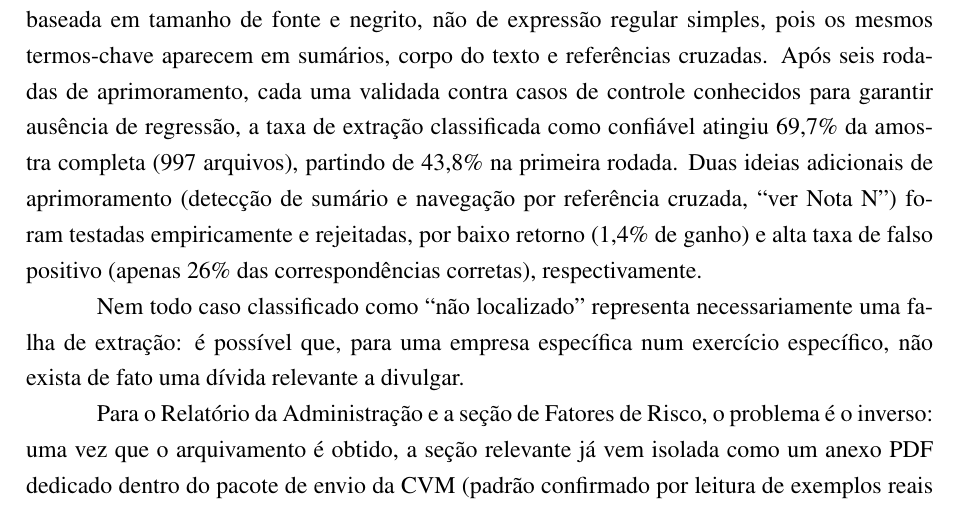
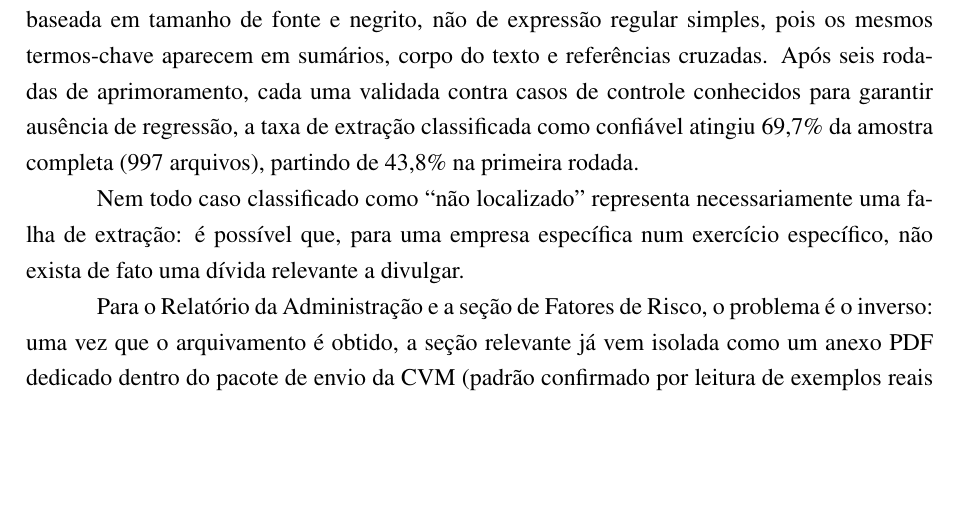
Before and after one commit to Lukijon/Thesis, a LaTeX thesis (docs/latex/main.tex): part of page 22 of 41 before the commit and part of page 22 of 40 after it, cut so that both start at the same text, the shorter picture padded with empty space. Compiled offline with pdfLaTeX.

Commit message:
Secao 4.3: drop the two-rejected-ideas sentence
Removed the sentence on the two additional enhancement ideas (summary
detection, "ver Nota N" cross-reference navigation) that were tested
and rejected.

Co-Authored-By: Claude Sonnet 5 <noreply@anthropic.com>

```diff
--- a/docs/latex/main.tex
+++ b/docs/latex/main.tex
@@ -374,7 +374,7 @@ Nenhuma dessas fontes estruturadas depende da heurística de localização de se
 
 A confiabilidade da extração e a cobertura da aquisição não são o mesmo problema, e a fonte de texto determina qual dos dois é o principal fator limitante.
 
-Para a nota de dívida isolada, o arquivamento inteiro (o documento completo de notas explicativas) já está disponível na quase totalidade dos casos: o problema é de \textit{localização precisa da seção} dentro de um documento de 30--150 páginas, dependendo de uma heurística baseada em tamanho de fonte e negrito, não de expressão regular simples, pois os mesmos termos-chave aparecem em sumários, corpo do texto e referências cruzadas. Após seis rodadas de aprimoramento, cada uma validada contra casos de controle conhecidos para garantir ausência de regressão, a taxa de extração classificada como confiável atingiu 69,7\% da amostra completa (997 arquivos), partindo de 43,8\% na primeira rodada. Duas ideias adicionais de aprimoramento (detecção de sumário e navegação por referência cruzada, ``ver Nota N'') foram testadas empiricamente e rejeitadas, por baixo retorno (1,4\% de ganho) e alta taxa de falso positivo (apenas 26\% das correspondências corretas), respectivamente.
+Para a nota de dívida isolada, o arquivamento inteiro (o documento completo de notas explicativas) já está disponível na quase totalidade dos casos: o problema é de \textit{localização precisa da seção} dentro de um documento de 30--150 páginas, dependendo de uma heurística baseada em tamanho de fonte e negrito, não de expressão regular simples, pois os mesmos termos-chave aparecem em sumários, corpo do texto e referências cruzadas. Após seis rodadas de aprimoramento, cada uma validada contra casos de controle conhecidos para garantir ausência de regressão, a taxa de extração classificada como confiável atingiu 69,7\% da amostra completa (997 arquivos), partindo de 43,8\% na primeira rodada.
 
 Nem todo caso classificado como ``não localizado'' representa necessariamente uma falha de extração: é possível que, para uma empresa específica num exercício específico, não exista de fato uma dívida relevante a divulgar.
 
```
Also changed, not shown: docs/latex/main.pdf.
